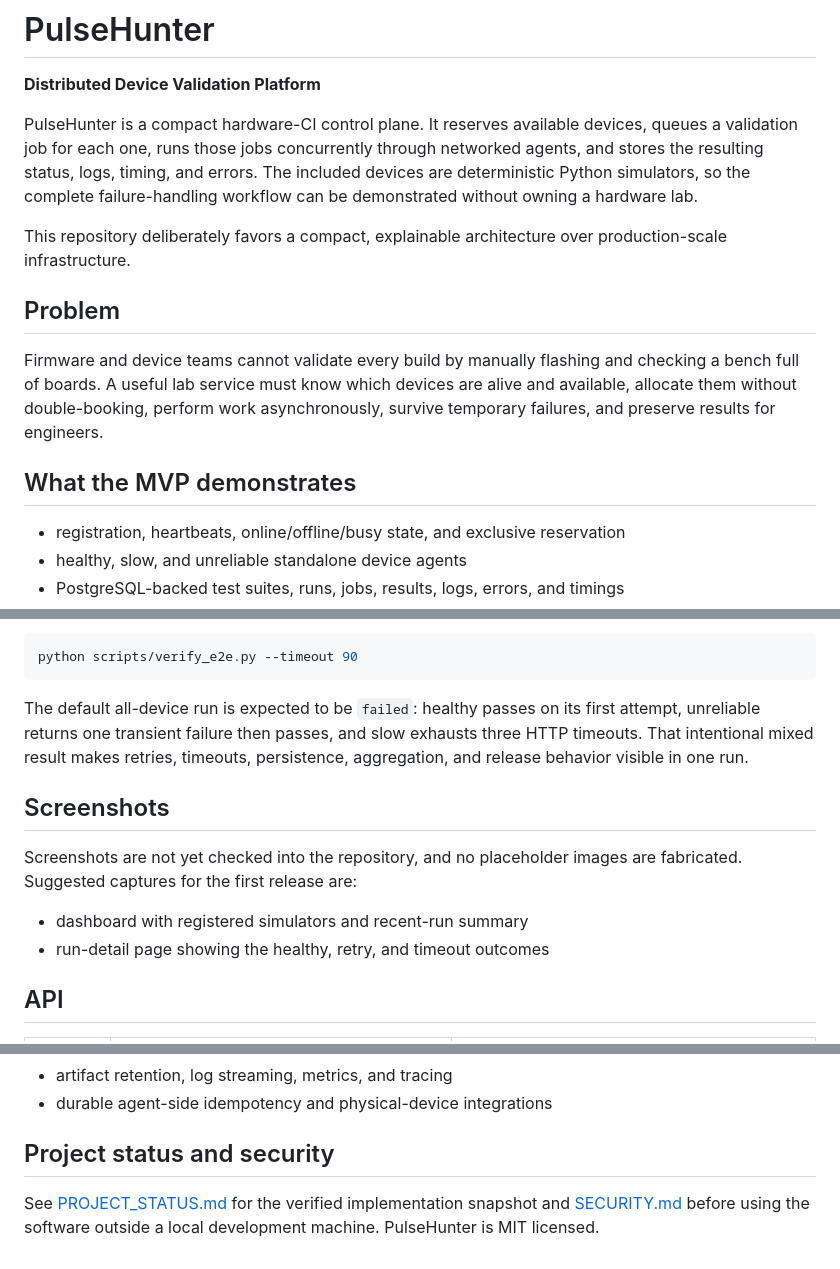
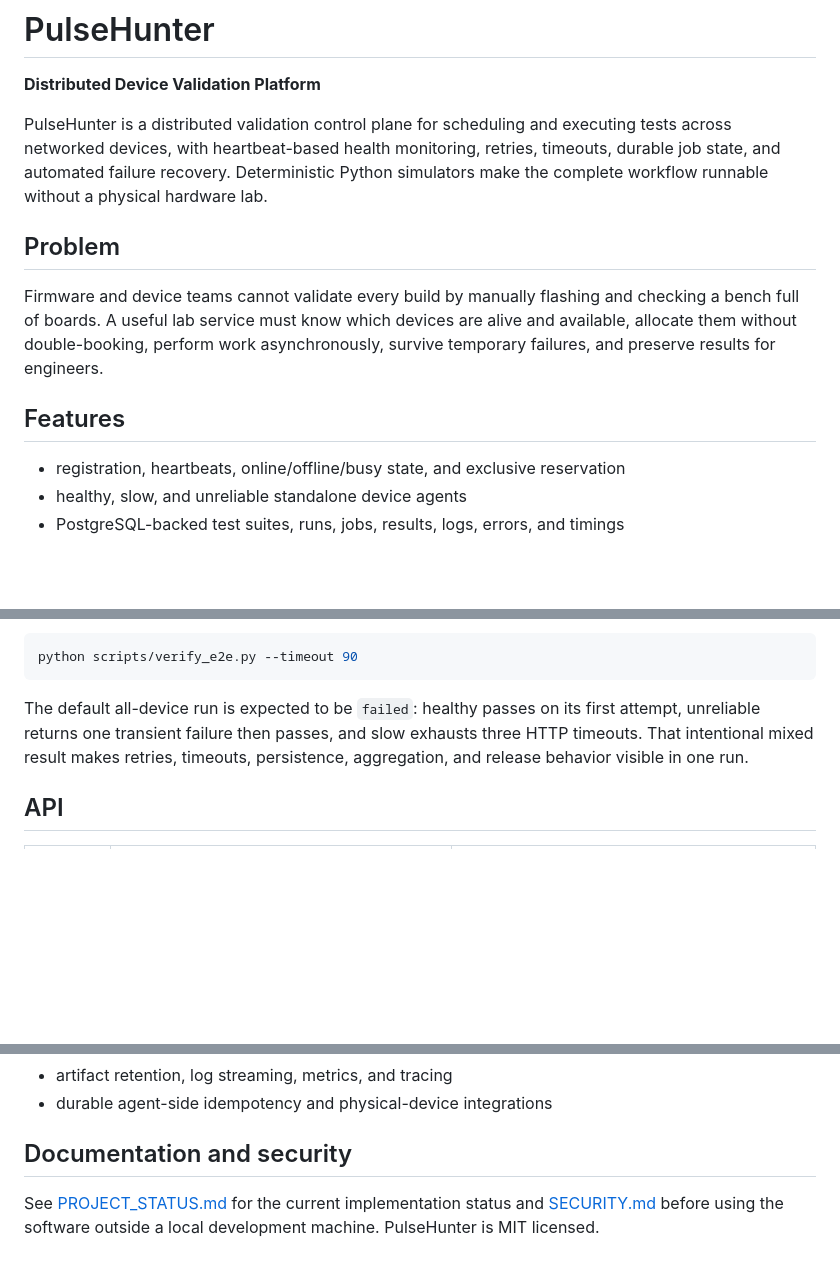
Before and after one commit to MdFahimBashar/HILForge, a Markdown page: README.md, 3 parts joined by grey strips. Rendered like a GitHub page; blank space fills up the shorter version.

Commit message:
Polish public-facing README

```diff
--- a/README.md
+++ b/README.md
@@ -2,14 +2,11 @@
 
 **Distributed Device Validation Platform**
 
-PulseHunter is a compact hardware-CI control plane. It reserves available devices,
-queues a validation job for each one, runs those jobs concurrently through
-networked agents, and stores the resulting status, logs, timing, and errors.
-The included devices are deterministic Python simulators, so the complete
-failure-handling workflow can be demonstrated without owning a hardware lab.
-
-This repository deliberately favors a compact, explainable architecture over
-production-scale infrastructure.
+PulseHunter is a distributed validation control plane for scheduling and
+executing tests across networked devices, with heartbeat-based health
+monitoring, retries, timeouts, durable job state, and automated failure
+recovery. Deterministic Python simulators make the complete workflow runnable
+without a physical hardware lab.
 
 ## Problem
 
@@ -18,7 +15,7 @@ checking a bench full of boards. A useful lab service must know which devices
 are alive and available, allocate them without double-booking, perform work
 asynchronously, survive temporary failures, and preserve results for engineers.
 
-## What the MVP demonstrates
+## Features
 
 - registration, heartbeats, online/offline/busy state, and exclusive reservation
 - healthy, slow, and unreliable standalone device agents
@@ -111,14 +108,6 @@ first attempt, unreliable returns one transient failure then passes, and slow
 exhausts three HTTP timeouts. That intentional mixed result makes retries,
 timeouts, persistence, aggregation, and release behavior visible in one run.
 
-## Screenshots
-
-Screenshots are not yet checked into the repository, and no placeholder images
-are fabricated. Suggested captures for the first release are:
-
-- dashboard with registered simulators and recent-run summary
-- run-detail page showing the healthy, retry, and timeout outcomes
-
 ## API
 
 | Method | Path | Purpose |
@@ -221,8 +210,8 @@ These are planned directions, not implemented features:
 - artifact retention, log streaming, metrics, and tracing
 - durable agent-side idempotency and physical-device integrations
 
-## Project status and security
+## Documentation and security
 
-See [PROJECT_STATUS.md](PROJECT_STATUS.md) for the verified implementation
-snapshot and [SECURITY.md](SECURITY.md) before using the software outside a
+See [PROJECT_STATUS.md](PROJECT_STATUS.md) for the current implementation
+status and [SECURITY.md](SECURITY.md) before using the software outside a
 local development machine. PulseHunter is MIT licensed.
```
Also changed, not shown: other parts of README.md (+1 -1 lines).
